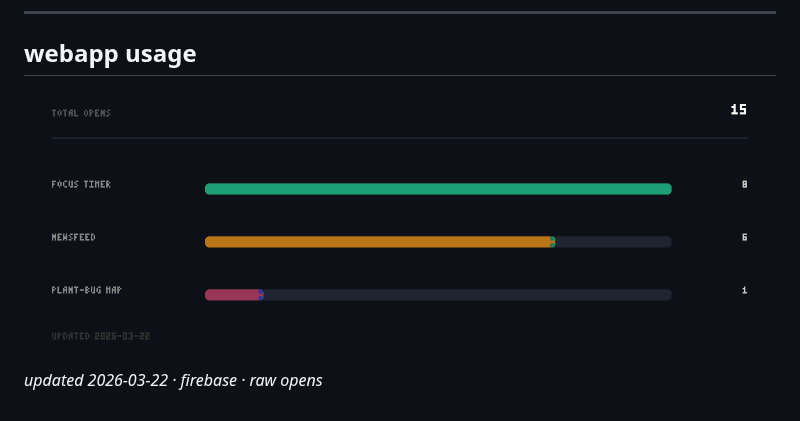
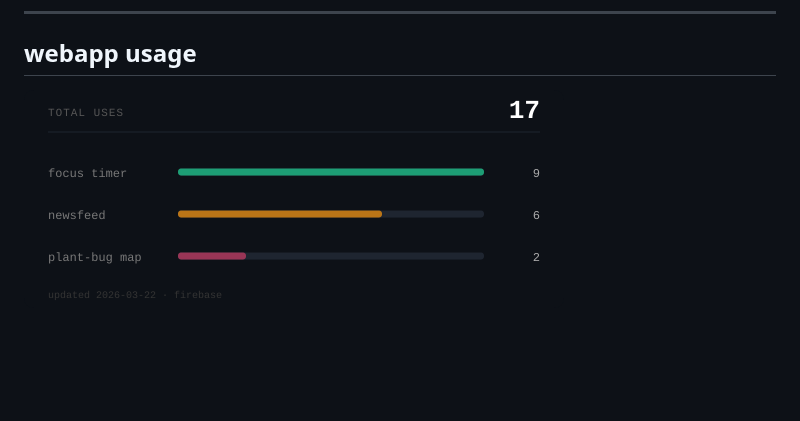
Before and after one commit to hansenvalueinvesting/hansenvalueinvesting, a Markdown page: README.md, the part around the change. Drawn GitHub-style; pictures changed too: stats.png; blank space fills up the shorter version.

Commit message:
chore: update impact stats [skip ci]

```diff
--- a/README.md
+++ b/README.md
@@ -15,6 +15,4 @@ building.
 
 <!-- STATS_START -->
 ![impact stats](stats.png)
-
-*updated 2026-03-22 · firebase · raw opens*
 <!-- STATS_END -->
```
